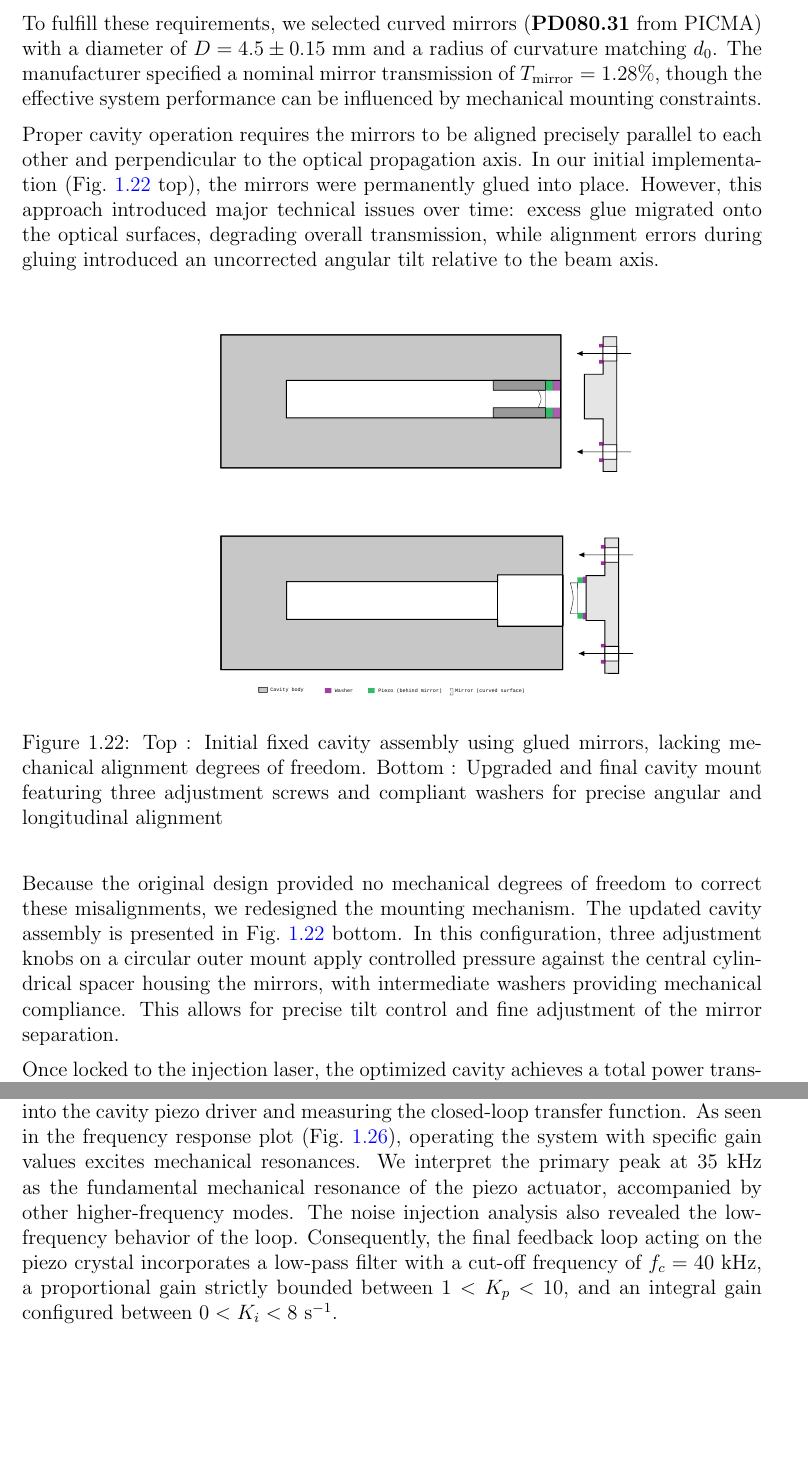
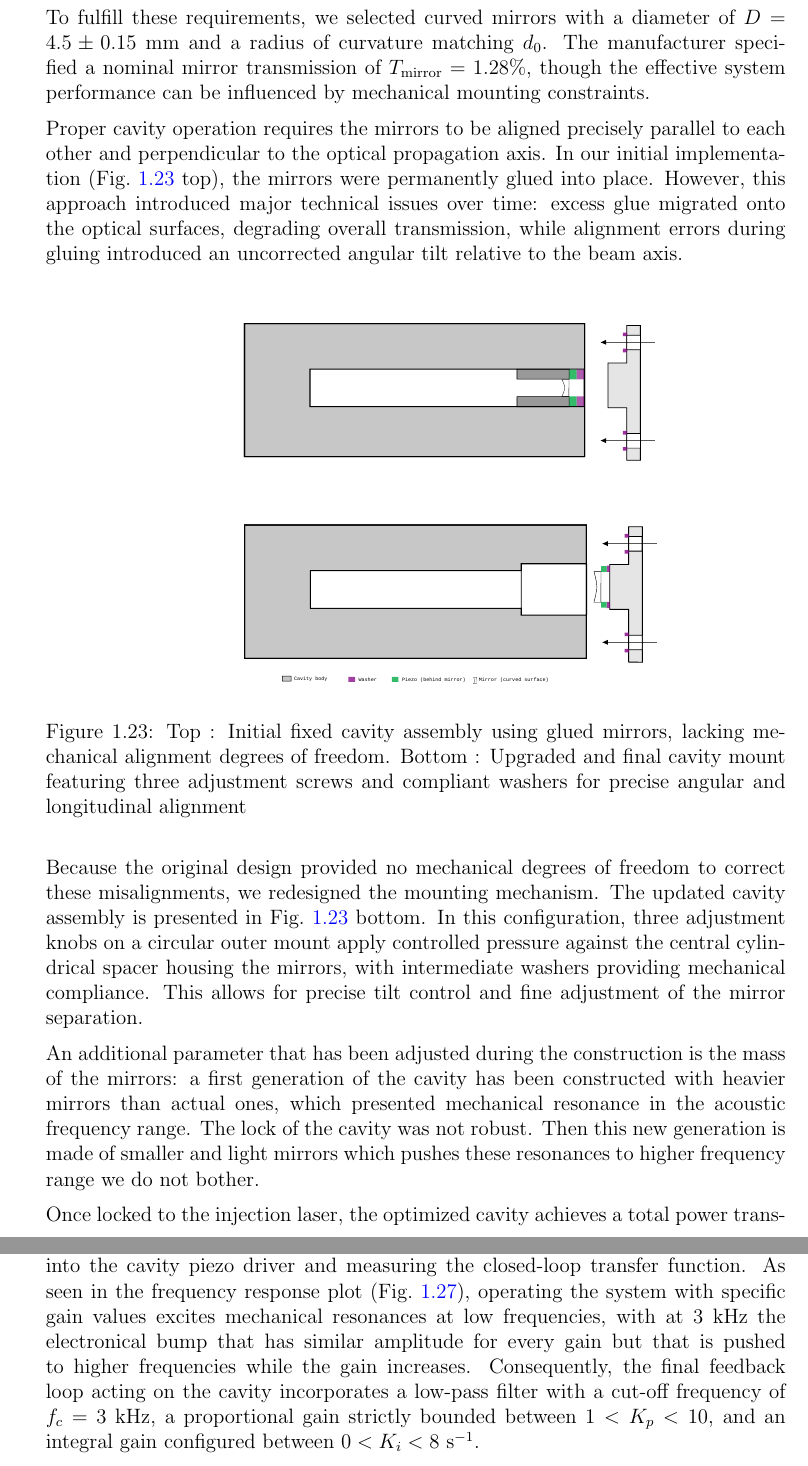
Before and after one commit to PaulineGuesdon/Inchallah-lui-il-marche, a LaTeX thesis (Manuscrit_these/these_main.tex, which reads Manuscrit_these/Chapitres/Gas preparation and spin control/Gas_preparation_and_spin_control.tex): two parts of pages 44 and 46 of 139 before the commit and two parts of pages 45 and 47 of 139 after it, joined at a grey line, cut so that both start at the same text, the shorter picture padded with empty space. Compiled offline with pdfLaTeX.

Commit message:
quasi toutes les corrections de benjamin incorporées

```diff
--- a/Manuscrit_these/Chapitres/Gas preparation and spin control/Gas_preparation_and_spin_control.tex
+++ b/Manuscrit_these/Chapitres/Gas preparation and spin control/Gas_preparation_and_spin_control.tex
@@ -649,7 +670,7 @@ d_0 = n \frac{\lambda}{2}
 \end{equation}
 where $n$ is an integer and $\lambda$ is the wavelength of the injection laser.
 
-To fulfill these requirements, we selected curved mirrors (\textbf{PD080.31} from PICMA) with a diameter of $D = 4.5 \pm 0.15~\text{mm}$ and a radius of curvature matching $d_0$. The manufacturer specified a nominal mirror transmission of $T_{\text{mirror}} = 1.28\%$, though the effective system performance can be influenced by mechanical mounting constraints.
+To fulfill these requirements, we selected curved mirrors with a diameter of $D = 4.5 \pm 0.15~\text{mm}$ and a radius of curvature matching $d_0$. The manufacturer specified a nominal mirror transmission of $T_{\text{mirror}} = 1.28\%$, though the effective system performance can be influenced by mechanical mounting constraints.
 
 Proper cavity operation requires the mirrors to be aligned precisely parallel to each other and perpendicular to the optical propagation axis. In our initial implementation (Fig.~\ref{miroirs cav before} top), the mirrors were permanently glued into place. However, this approach introduced major technical issues over time: excess glue migrated onto the optical surfaces, degrading overall transmission, while alignment errors during gluing introduced an uncorrected angular tilt relative to the beam axis.
 
@@ -662,6 +683,11 @@ Proper cavity operation requires the mirrors to be aligned precisely parallel to
 
 Because the original design provided no mechanical degrees of freedom to correct these misalignments, we redesigned the mounting mechanism. The updated cavity assembly is presented in Fig.~\ref{miroirs cav before} bottom. In this configuration, three adjustment knobs on a circular outer mount apply controlled pressure against the central cylindrical spacer housing the mirrors, with intermediate washers providing mechanical compliance. This allows for precise tilt control and fine adjustment of the mirror separation.
 
+An additional parameter that has been adjusted during the construction is the mass of the
+mirrors: a first generation of the cavity has been constructed with heavier mirrors than
+actual ones, which presented mechanical resonance in the acoustic frequency range. The lock
+of the cavity was not robust. Then this new generation is made of smaller and light mirrors
+which pushes these resonances to higher frequency range we do not bother.
 
 Once locked to the injection laser, the optimized cavity achieves a total power
 transmission efficiency of $T = 0.63$. This limited efficiency likely results from
@@ -714,12 +740,11 @@ integral stages (Fig.~\ref{lock PID}), which we found sufficient for our setup.
 parameters were optimized by injecting a broadband electronic noise signal into the
 cavity piezo driver and measuring the closed-loop transfer function. As seen in the
 frequency response plot (Fig.~\ref{fig:analyse_bruit}), operating the system with
-specific gain values excites mechanical resonances. We interpret the primary peak at
-$35~\text{kHz}$ as the fundamental mechanical resonance of the piezo actuator,
-accompanied by other higher-frequency modes.
-The noise injection analysis also revealed the low-frequency behavior of the loop.
-Consequently, the final feedback loop acting on the piezo crystal incorporates a
-low-pass filter with a cut-off frequency of $f_c = 40~\text{kHz}$, a proportional gain
+specific gain values excites mechanical resonances at low frequencies, with at 3~kHz
+the electronical bump that has similar amplitude for every gain but that is pushed to
+higher frequencies while the gain increases.
+Consequently, the final feedback loop acting on the cavity incorporates a
+low-pass filter with a cut-off frequency of $f_c = 3~\text{kHz}$, a proportional gain
 strictly bounded between $1 < K_p < 10$, and an integral gain configured between
 $0 < K_i < 8~\text{s}^{-1}$.
 
```
Also changed, not shown: Manuscrit_these/Chapitres/Gas preparation and spin control/images/PID_black.pdf, Manuscrit_these/Chapitres/Gas preparation and spin control/images/ecdl_cateye.pdf, Manuscrit_these/Chapitres/Gas preparation and spin control/Gas_preparation_and_spin_control.tex (39 more changed lines), 10 other files.
